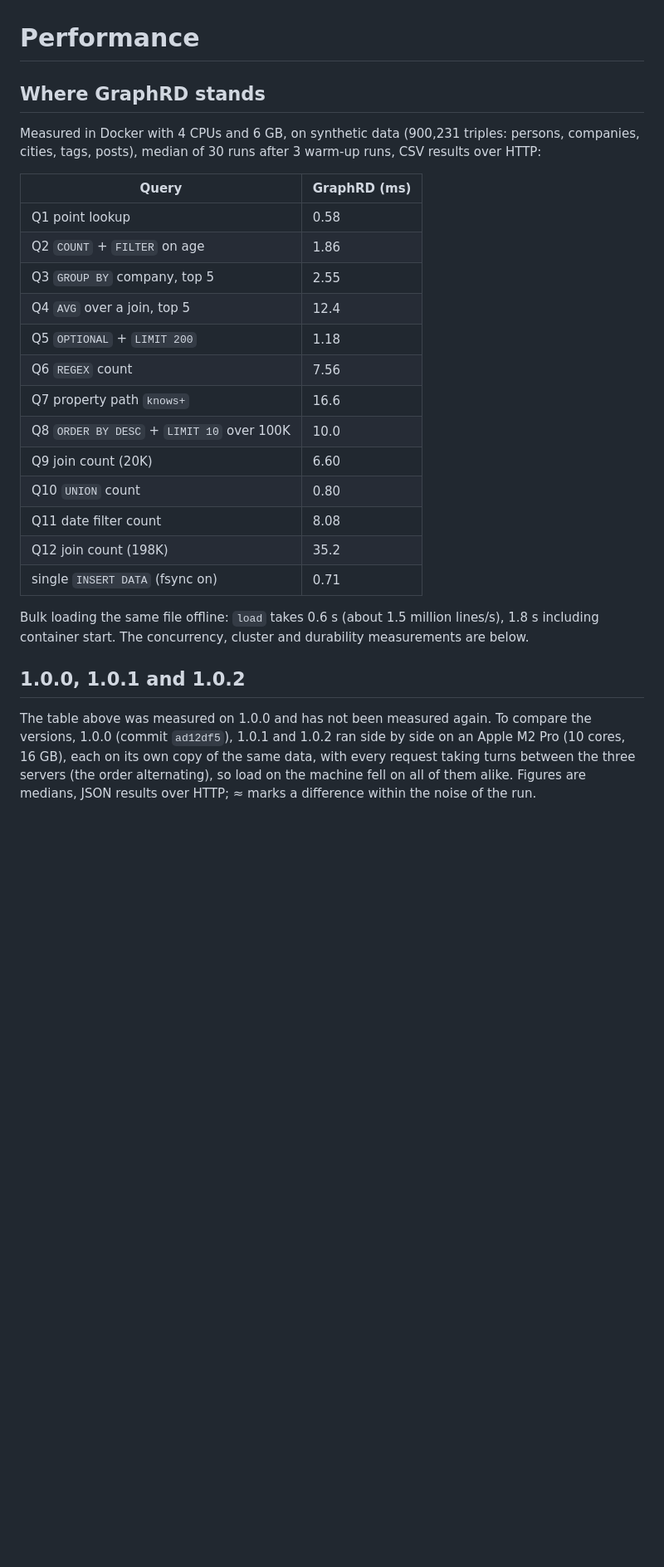
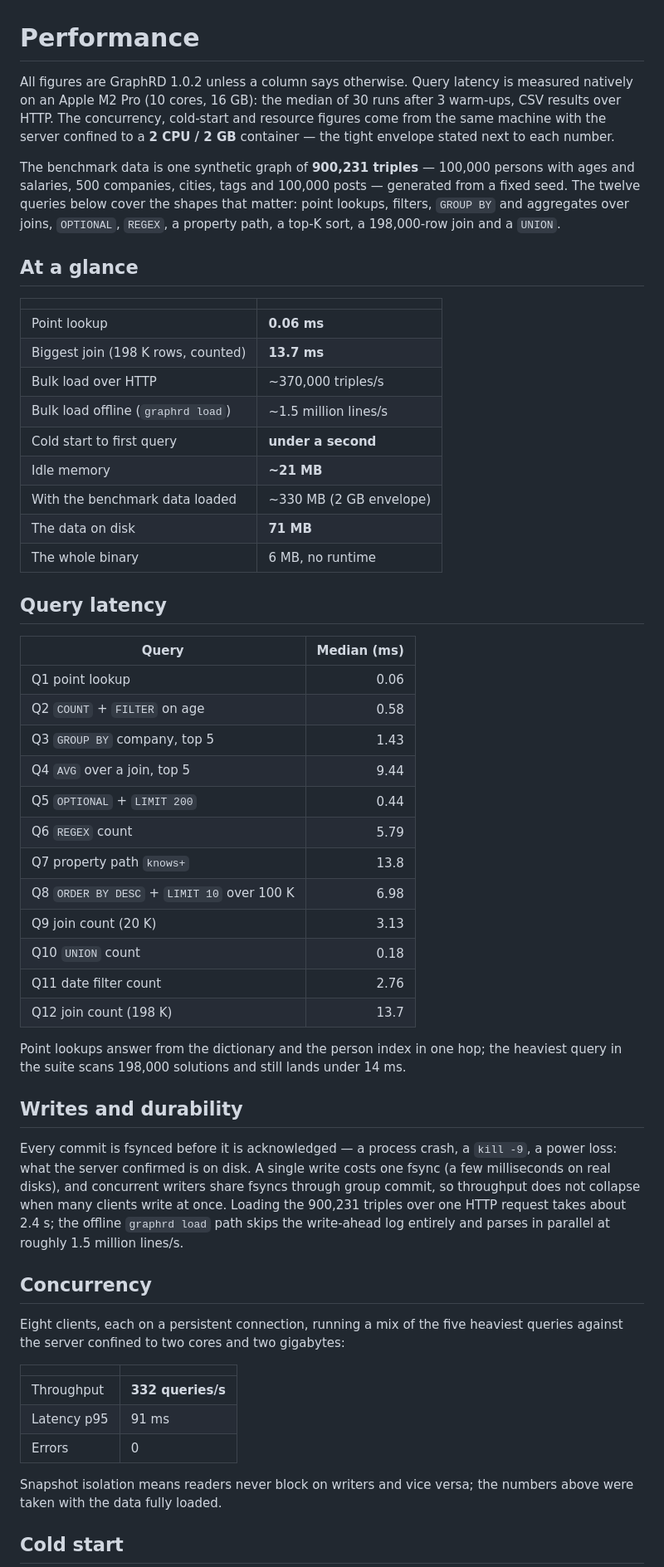
Before and after one commit to halilugur/graphrd, a Markdown page: docs/performance.md, the part around one of its changes. Shown at 83% size. GitHub-like rendering; blank space fills up the shorter version.

Commit message:
Docs: the performance page rewritten around 1.0.2
Everything on it is now the current version: query latency, writes and
durability, concurrency, cold start and the resource footprint (idle ~21 MB,
~330 MB with the 900k-triple benchmark inside a 2 CPU / 2 GB envelope,
71 MB on disk, a 6 MB binary), then the 1.0.0-to-1.0.2 progression, tuning
and the measuring tools that ship in the box.

```diff
--- a/docs/performance.md
+++ b/docs/performance.md
@@ -1,34 +1,71 @@
 # Performance
 
-## Where GraphRD stands
+All figures are GraphRD 1.0.2 unless a column says otherwise. Query latency is measured natively
+on an Apple M2 Pro (10 cores, 16 GB): the median of 30 runs after 3 warm-ups, CSV results over
+HTTP. The concurrency, cold-start and resource figures come from the same machine with the server
+confined to a **2 CPU / 2 GB** container — the tight envelope stated next to each number.
 
-Measured in Docker with 4 CPUs and 6 GB, on synthetic data
-(900,231 triples: persons, companies, cities, tags, posts), median of 30 runs after 3 warm-up runs,
-CSV results over HTTP:
+The benchmark data is one synthetic graph of **900,231 triples** — 100,000 persons with ages and
+salaries, 500 companies, cities, tags and 100,000 posts — generated from a fixed seed. The twelve
+queries below cover the shapes that matter: point lookups, filters, `GROUP BY` and aggregates
+over joins, `OPTIONAL`, `REGEX`, a property path, a top-K sort, a 198,000-row join and a `UNION`.
 
-| Query | GraphRD (ms) |
+## At a glance
+
+| | |
 |---|---|
-| Q1 point lookup | 0.58 |
-| Q2 `COUNT` + `FILTER` on age | 1.86 |
-| Q3 `GROUP BY` company, top 5 | 2.55 |
-| Q4 `AVG` over a join, top 5 | 12.4 |
-| Q5 `OPTIONAL` + `LIMIT 200` | 1.18 |
-| Q6 `REGEX` count | 7.56 |
-| Q7 property path `knows+` | 16.6 |
-| Q8 `ORDER BY DESC` + `LIMIT 10` over 100K | 10.0 |
-| Q9 join count (20K) | 6.60 |
-| Q10 `UNION` count | 0.80 |
-| Q11 date filter count | 8.08 |
-| Q12 join count (198K) | 35.2 |
-| single `INSERT DATA` (fsync on) | 0.71 |
+| Point lookup | **0.06 ms** |
+| Biggest join (198 K rows, counted) | **13.7 ms** |
+| Bulk load over HTTP | ~370,000 triples/s |
+| Bulk load offline (`graphrd load`) | ~1.5 million lines/s |
+| Cold start to first query | **under a second** |
+| Idle memory | **~21 MB** |
+| With the benchmark data loaded | ~330 MB (2 GB envelope) |
+| The data on disk | **71 MB** |
+| The whole binary | 6 MB, no runtime |
 
-Bulk loading the same file offline: `load` takes 0.6 s (about 1.5 million lines/s), 1.8 s
-including container start. The concurrency, cluster and durability measurements are below.
+## Query latency
 
-## 1.0.0, 1.0.1 and 1.0.2
+| Query | Median (ms) |
+|---|---:|
+| Q1 point lookup | 0.06 |
+| Q2 `COUNT` + `FILTER` on age | 0.58 |
+| Q3 `GROUP BY` company, top 5 | 1.43 |
+| Q4 `AVG` over a join, top 5 | 9.44 |
+| Q5 `OPTIONAL` + `LIMIT 200` | 0.44 |
+| Q6 `REGEX` count | 5.79 |
+| Q7 property path `knows+` | 13.8 |
+| Q8 `ORDER BY DESC` + `LIMIT 10` over 100 K | 6.98 |
+| Q9 join count (20 K) | 3.13 |
+| Q10 `UNION` count | 0.18 |
+| Q11 date filter count | 2.76 |
+| Q12 join count (198 K) | 13.7 |
 
-The table above was measured on 1.0.0 and has not been measured again. To compare the versions,
-1.0.0 (commit `ad12df5`), 1.0.1 and 1.0.2 ran side by side on an Apple M2 Pro (10 cores, 16 GB),
-each on its own copy of the same data, with every request taking turns between the three servers
-(the order alternating), so load on the machine fell on all of them alike. Figures are medians,
-JSON results over HTTP; ≈ marks a difference within the noise of the run.
+Point lookups answer from the dictionary and the person index in one hop; the heaviest query in
+the suite scans 198,000 solutions and still lands under 14 ms.
+
+## Writes and durability
+
+Every commit is fsynced before it is acknowledged — a process crash, a `kill -9`, a power loss:
+what the server confirmed is on disk. A single write costs one fsync (a few milliseconds on real
+disks), and concurrent writers share fsyncs through group commit, so throughput does not collapse
+when many clients write at once. Loading the 900,231 triples over one HTTP request takes about
+2.4 s; the offline `graphrd load` path skips the write-ahead log entirely and parses in parallel
+at roughly 1.5 million lines/s.
+
+## Concurrency
+
+Eight clients, each on a persistent connection, running a mix of the five heaviest queries
+against the server confined to two cores and two gigabytes:
+
+| | |
+|---|---|
+| Throughput | **332 queries/s** |
+| Latency p95 | 91 ms |
+| Errors | 0 |
+
+Snapshot isolation means readers never block on writers and vice versa; the numbers above were
+taken with the data fully loaded.
+
+## Cold start
+
```
Also changed, not shown: other parts of docs/performance.md (+40 -19 lines).
